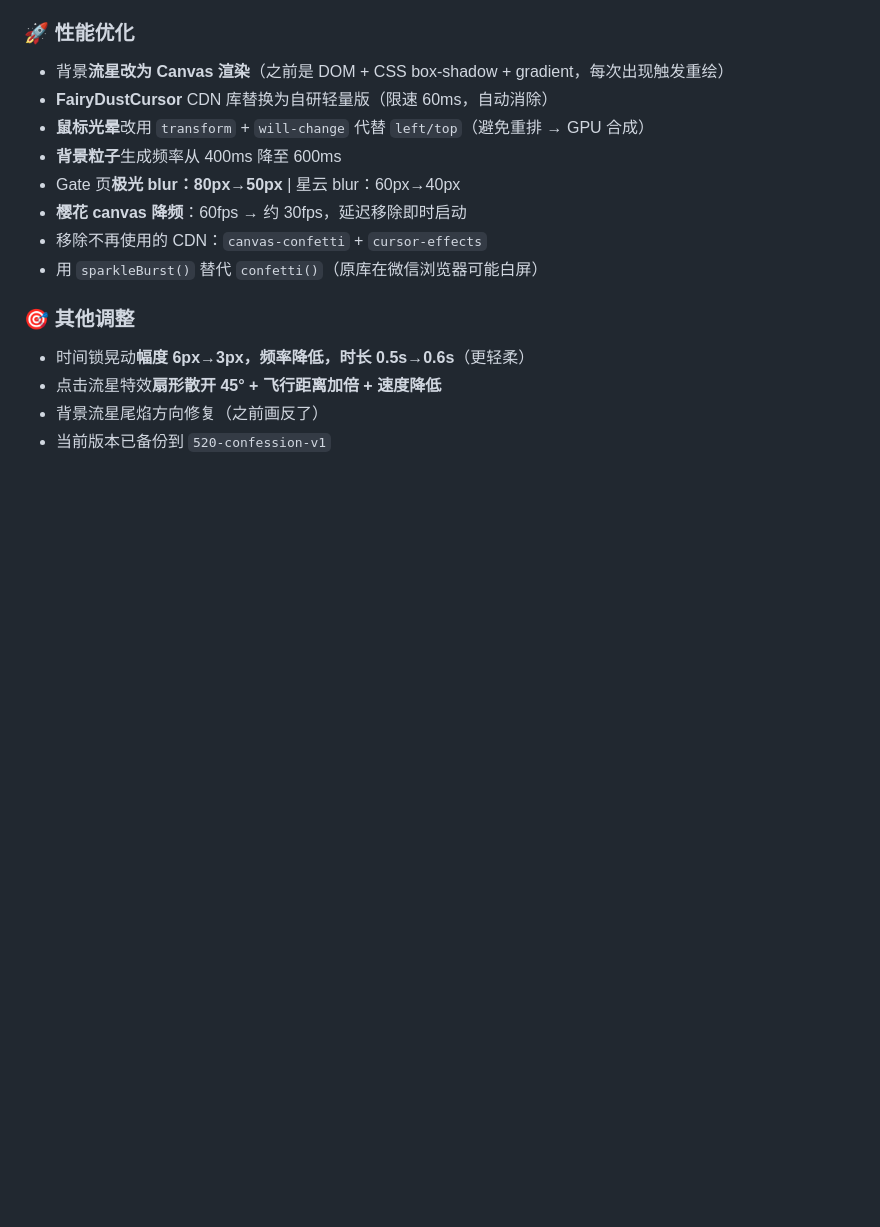
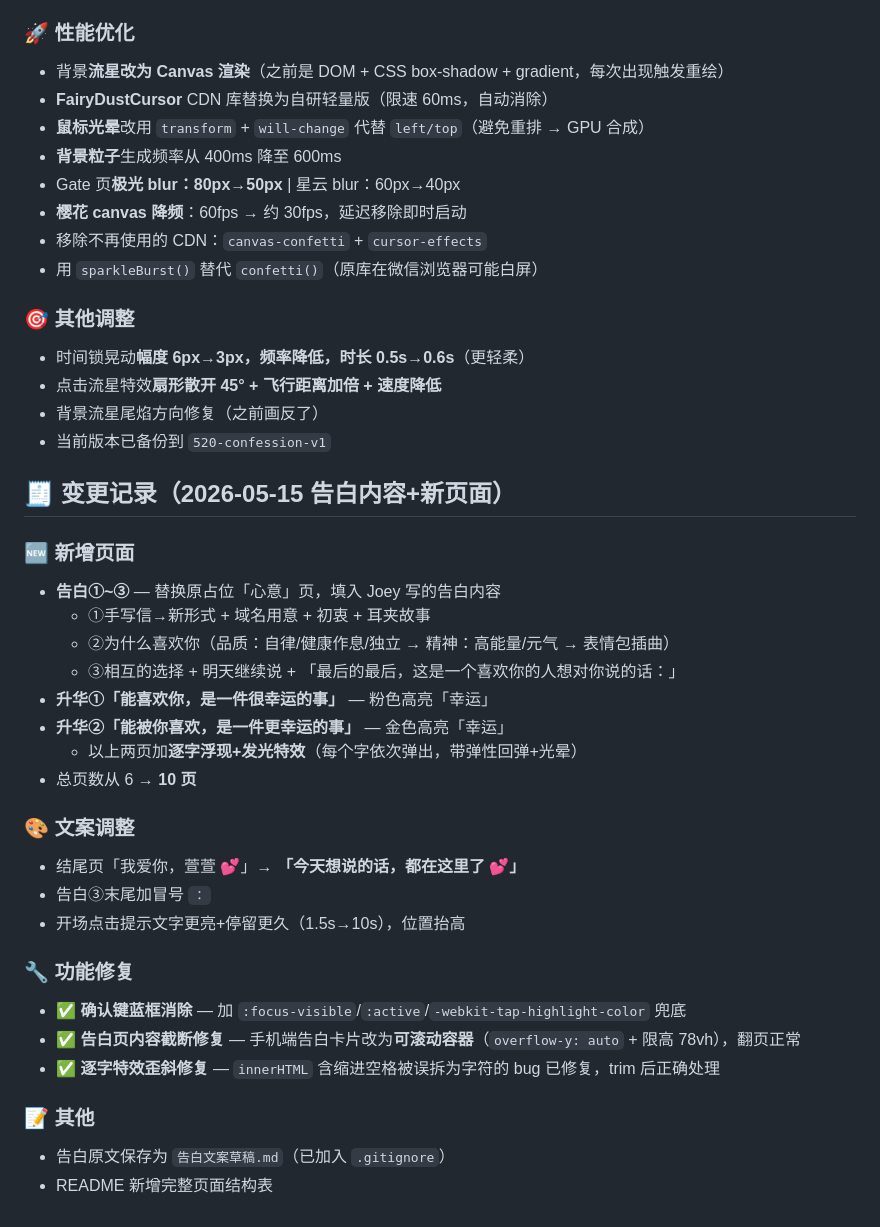
Before and after one commit to zhiqihuang7/520-confession, a Markdown page: README.md, the part around one of its changes. Drawn GitHub-style; blank space fills up the shorter version.

```diff
--- a/README.md
+++ b/README.md
@@ -130,3 +152,29 @@
 - 点击流星特效**扇形散开 45° + 飞行距离加倍 + 速度降低**
 - 背景流星尾焰方向修复（之前画反了）
 - 当前版本已备份到 `520-confession-v1`
+
+## 🧾 变更记录（2026-05-15 告白内容+新页面）
+
+### 🆕 新增页面
+- **告白①~③** — 替换原占位「心意」页，填入 Joey 写的告白内容
+  - ①手写信→新形式 + 域名用意 + 初衷 + 耳夹故事
+  - ②为什么喜欢你（品质：自律/健康作息/独立 → 精神：高能量/元气 → 表情包插曲）
+  - ③相互的选择 + 明天继续说 + 「最后的最后，这是一个喜欢你的人想对你说的话：」
+- **升华①「能喜欢你，是一件很幸运的事」** — 粉色高亮「幸运」
+- **升华②「能被你喜欢，是一件更幸运的事」** — 金色高亮「幸运」
+  - 以上两页加**逐字浮现+发光特效**（每个字依次弹出，带弹性回弹+光晕）
+- 总页数从 6 → **10 页**
+
+### 🎨 文案调整
+- 结尾页「我爱你，萱萱 💕」→ **「今天想说的话，都在这里了 💕」**
+- 告白③末尾加冒号 `：`
+- 开场点击提示文字更亮+停留更久（1.5s→10s），位置抬高
+
+### 🔧 功能修复
+- ✅ **确认键蓝框消除** — 加 `:focus-visible`/`:active`/`-webkit-tap-highlight-color` 兜底
+- ✅ **告白页内容截断修复** — 手机端告白卡片改为**可滚动容器**（`overflow-y: auto` + 限高 78vh），翻页正常
+- ✅ **逐字特效歪斜修复** — `innerHTML` 含缩进空格被误拆为字符的 bug 已修复，trim 后正确处理
+
+### 📝 其他
+- 告白原文保存为 `告白文案草稿.md`（已加入 `.gitignore`）
+- README 新增完整页面结构表
```
Also changed, not shown: other parts of README.md (+25 -3 lines).
